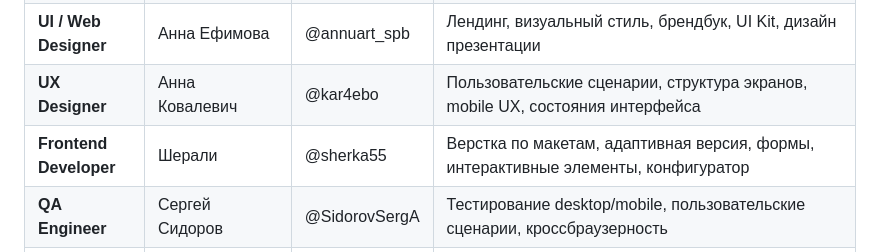
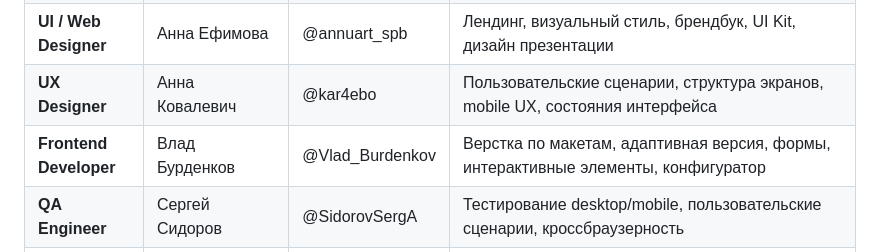
Before and after one commit to prohorapp/nafi, a Markdown page: README.md, the part around the change. Rendered like a GitHub page.

Commit message:
Update README.md
Upd about Frontend Developer

```diff
--- a/README.md
+++ b/README.md
@@ -28,7 +28,7 @@
 | **Tech Lead** | Прохор Ефимов | @proef | Архитектура проекта, Git, code review, техническая целостность решения, финальное решение о готовности проекта |
 | **UI / Web Designer** | Анна Ефимова | @annuart_spb | Лендинг, визуальный стиль, брендбук, UI Kit, дизайн презентации |
 | **UX Designer** | Анна Ковалевич | @kar4ebo | Пользовательские сценарии, структура экранов, mobile UX, состояния интерфейса |
-| **Frontend Developer** | Шерали | @sherka55 | Верстка по макетам, адаптивная версия, формы, интерактивные элементы, конфигуратор |
+| **Frontend Developer** | Влад Бурденков | @Vlad_Burdenkov | Верстка по макетам, адаптивная версия, формы, интерактивные элементы, конфигуратор |
 | **QA Engineer** | Сергей Сидоров | @SidorovSergA | Тестирование desktop/mobile, пользовательские сценарии, кроссбраузерность |
 | **QA Engineer** | Евгения Чедакина | @ChedakinaEV | Тестирование интерфейсов, пользовательской воронки, форм, перекрестное тестирование |
 
```
